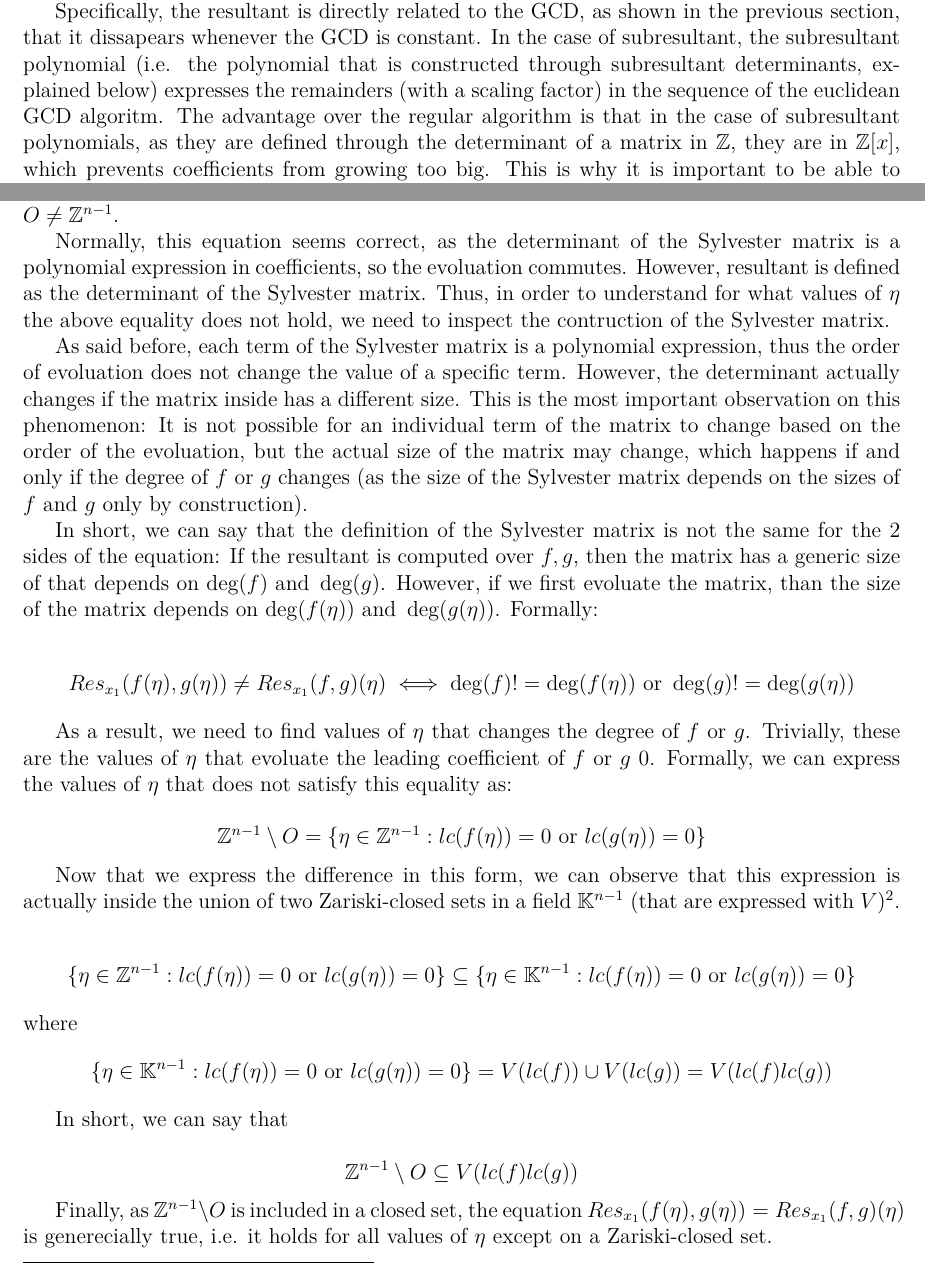
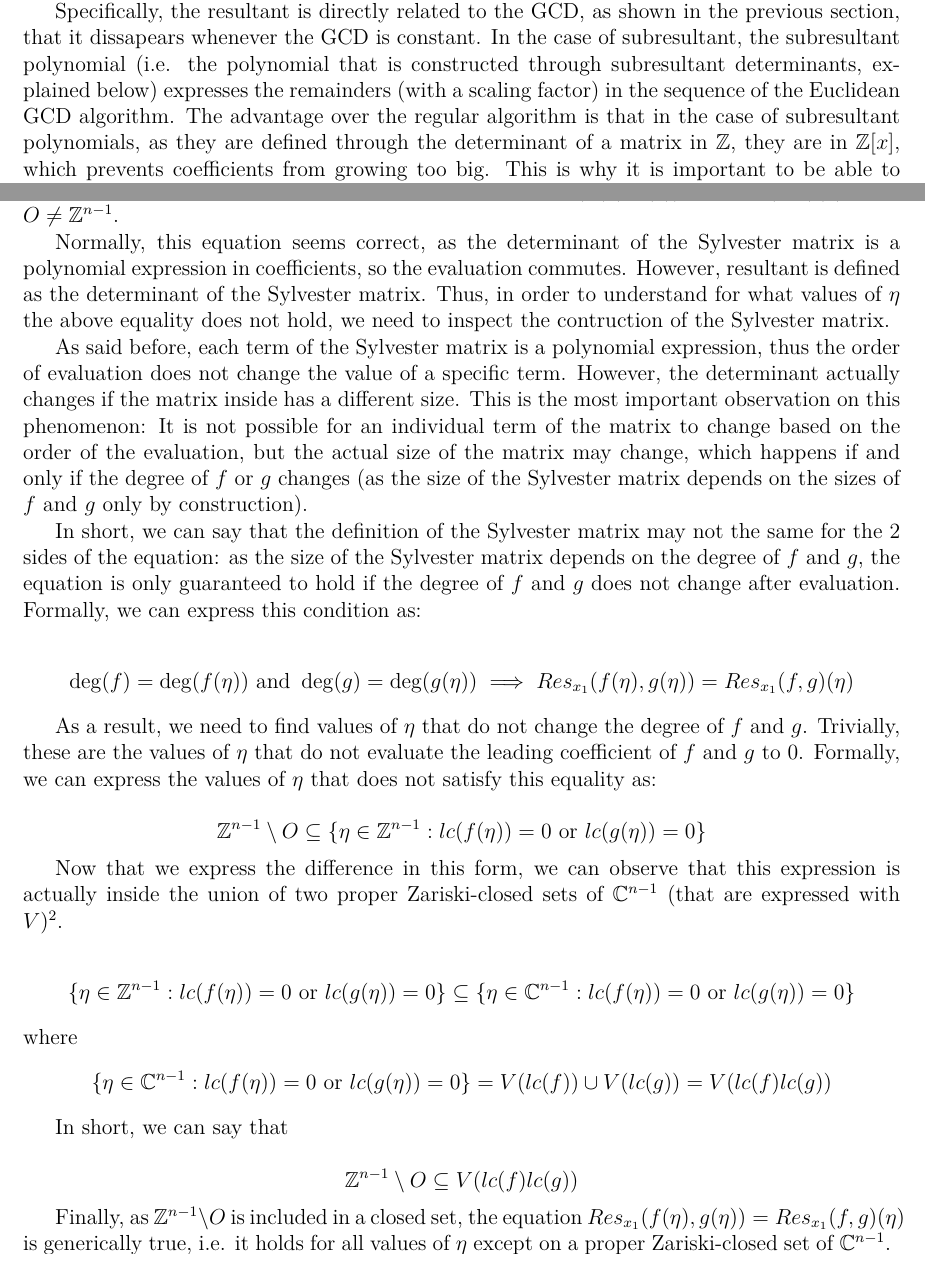
Before and after one commit to yunus433/cca-projet-2026, a LaTeX document (report/main.tex, which reads report/chapters/multivariate.tex, report/chapters/subresultant.tex): two parts of pages 5 and 6 of 7, joined at a grey line, cut so that both start at the same text. Compiled offline with pdfLaTeX.

Commit message:
Make the report a little clearer

```diff
--- a/report/chapters/multivariate.tex
+++ b/report/chapters/multivariate.tex
@@ -16,30 +16,31 @@ $$
 
 In other terms, if $O \subseteq \mathbb{Z}^{n-1}$ such that $\forall \eta \in O$ : $Res_{x_1}(f(\eta), g(\eta)) = Res_{x_1}(f, g)(\eta)$, then $O \neq \mathbb{Z}^{n-1}$.
 
-Normally, this equation seems correct, as the determinant of the Sylvester matrix is a polynomial expression in coefficients, so the evoluation commutes. However, resultant is defined as the determinant of the Sylvester matrix. Thus, in order to understand for what values of $\eta$ the above equality does not hold, we need to inspect the contruction of the Sylvester matrix.
+Normally, this equation seems correct, as the determinant of the Sylvester matrix is a polynomial expression in coefficients, so the evaluation commutes. However, resultant is defined as the determinant of the Sylvester matrix. Thus, in order to understand for what values of $\eta$ the above equality does not hold, we need to inspect the contruction of the Sylvester matrix.
 
-As said before, each term of the Sylvester matrix is a polynomial expression, thus the order of evoluation does not change the value of a specific term. However, the determinant actually changes if the matrix inside has a different size. This is the most important observation on this phenomenon: It is not possible for an individual term of the matrix to change based on the order of the evoluation, but the actual size of the matrix may change, which happens if and only if the degree of $f$ or $g$ changes (as the size of the Sylvester matrix depends on the sizes of $f$ and $g$ only by construction).
+As said before, each term of the Sylvester matrix is a polynomial expression, thus the order of evaluation does not change the value of a specific term. However, the determinant actually changes if the matrix inside has a different size. This is the most important observation on this phenomenon: It is not possible for an individual term of the matrix to change based on the order of the evaluation, but the actual size of the matrix may change, which happens if and only if the degree of $f$ or $g$ changes (as the size of the Sylvester matrix depends on the sizes of $f$ and $g$ only by construction).
 
-In short, we can say that the definition of the Sylvester matrix is not the same for the 2 sides of the equation: If the resultant is computed over $f, g$, then the matrix has a generic size of that depends on $\deg(f) \text{ and } \deg(g)$. However, if we first evoluate the matrix, than the size of the matrix depends on $\deg(f(\eta)) \text{ and } \deg(g(\eta))$. Formally:
+In short, we can say that the definition of the Sylvester matrix may not the same for the 2 sides of the equation: as the size of the Sylvester matrix depends on the degree of $f$ and $g$, the equation is only guaranteed to hold if the degree of $f$ and $g$ does not change after evaluation. Formally, we can express this condition as:
 
 $$
-Res_{x_1}(f(\eta), g(\eta)) \neq Res_{x_1}(f, g)(\eta) \iff \deg(f) != \deg(f(\eta)) \text{ or } \deg(g)!= \deg(g(\eta))
+\deg(f) = \deg(f(\eta)) \text{ and } \deg(g) = \deg(g(\eta)) \implies Res_{x_1}(f(\eta), g(\eta)) = Res_{x_1}(f, g)(\eta)
 $$
 
-As a result, we need to find values of $\eta$ that changes the degree of $f$ or $g$. Trivially, these are the values of $\eta$ that evoluate the leading coefficient of $f$ or $g$ 0. Formally, we can express the values of $\eta$ that does not satisfy this equality as:
+As a result, we need to find values of $\eta$ that do not change the degree of $f$ and $g$. Trivially, these are the values of $\eta$ that do not evaluate the leading coefficient of $f$ and $g$ to 0.
+Formally, we can express the values of $\eta$ that does not satisfy this equality as:
 
 $$
-\mathbb{Z}^{n-1} \setminus O = \{\eta \in \mathbb{Z}^{n-1} : lc(f(\eta)) = 0 \text{ or } lc(g(\eta)) = 0\}
+\mathbb{Z}^{n-1} \setminus O \subseteq \{\eta \in \mathbb{Z}^{n-1} : lc(f(\eta)) = 0 \text{ or } lc(g(\eta)) = 0\}
 $$
 
-Now that we express the difference in this form, we can observe that this expression is actually inside the union of two Zariski-closed sets in a field $\mathbb{K}^{n-1}$ (that are expressed with $V$)\footnote{Note that since we define Zariski-closed sets on fields, we express this equality as an inclusion: There are values of $\eta$ that evoluate $f$ or $g$ 0 but does not live in $\mathbb{Z}$}.
+Now that we express the difference in this form, we can observe that this expression is actually inside the union of two proper Zariski-closed sets of $\mathbb{C}^{n-1}$ (that are expressed with $V$)\footnote{Note that since we define Zariski-closed sets on fields, we express this equality as an inclusion: There are values of $\eta$ that evaluate $f$ or $g$ 0 but does not live in $\mathbb{Z}$}.
 
 $$
-\{\eta \in \mathbb{Z}^{n-1} : lc(f(\eta)) = 0 \text{ or } lc(g(\eta)) = 0\} \subseteq \{\eta \in \mathbb{K}^{n-1} : lc(f(\eta)) = 0 \text{ or } lc(g(\eta)) = 0\}
+\{\eta \in \mathbb{Z}^{n-1} : lc(f(\eta)) = 0 \text{ or } lc(g(\eta)) = 0\} \subseteq \{\eta \in \mathbb{C}^{n-1} : lc(f(\eta)) = 0 \text{ or } lc(g(\eta)) = 0\}
 $$
 where
 $$
-\{\eta \in \mathbb{K}^{n-1} : lc(f(\eta)) = 0 \text{ or } lc(g(\eta)) = 0\} = V(lc(f)) \cup V(lc(g)) = V(lc(f)lc(g))
+\{\eta \in \mathbb{C}^{n-1} : lc(f(\eta)) = 0 \text{ or } lc(g(\eta)) = 0\} = V(lc(f)) \cup V(lc(g)) = V(lc(f)lc(g))
 $$
 
 In short, we can say that
@@ -48,4 +49,4 @@ $$
 \mathbb{Z}^{n-1} \setminus O \subseteq V(lc(f)lc(g))
 $$
 
-Finally, as $\mathbb{Z}^{n-1} \setminus O$ is included in a closed set, the equation $Res_{x_1}(f(\eta), g(\eta)) = Res_{x_1}(f, g)(\eta)$ is generecially true, i.e. it holds for all values of $\eta$ except on a Zariski-closed set.
+Finally, as $\mathbb{Z}^{n-1} \setminus O$ is included in a closed set, the equation $Res_{x_1}(f(\eta), g(\eta)) = Res_{x_1}(f, g)(\eta)$ is generically true, i.e. it holds for all values of $\eta$ except on a proper Zariski-closed set of $\mathbb{C}^{n-1}$.
--- a/report/chapters/subresultant.tex
+++ b/report/chapters/subresultant.tex
@@ -4,7 +4,7 @@ As before, for the entire section, let $f, g \in \mathbb{Z}[x]$ with $\deg f = n
 
 Resultant of polynomials is important, as it gives us an efficient manner to understand if two polynomials have a common root or not. However, it does not give any other information but about gcd. Thus, we can extend the resultant definition into subresultants, which include all results of the Extended Euclidean Algorithm \cite{subresultant}.
 
-Specifically, the resultant is directly related to the GCD, as shown in the previous section, that it dissapears whenever the GCD is constant. In the case of subresultant, the subresultant polynomial (i.e. the polynomial that is constructed through subresultant determinants, explained below) expresses the remainders (with a scaling factor) in the sequence of the euclidean GCD algoritm. The advantage over the regular algorithm is that in the case of subresultant polynomials, as they are defined through the determinant of a matrix in $\mathbb{Z}$, they are in $\mathbb{Z}[x]$, which prevents coefficients from growing too big. This is why it is important to be able to compute subresultant polynomials efficiently.
+Specifically, the resultant is directly related to the GCD, as shown in the previous section, that it dissapears whenever the GCD is constant. In the case of subresultant, the subresultant polynomial (i.e. the polynomial that is constructed through subresultant determinants, explained below) expresses the remainders (with a scaling factor) in the sequence of the Euclidean GCD algorithm. The advantage over the regular algorithm is that in the case of subresultant polynomials, as they are defined through the determinant of a matrix in $\mathbb{Z}$, they are in $\mathbb{Z}[x]$, which prevents coefficients from growing too big. This is why it is important to be able to compute subresultant polynomials efficiently.
 
 First, we define Sylvester matrices for subresultants, similar to the resultant's matrix. Given $0 \leq k \leq m$,
 $$
```
